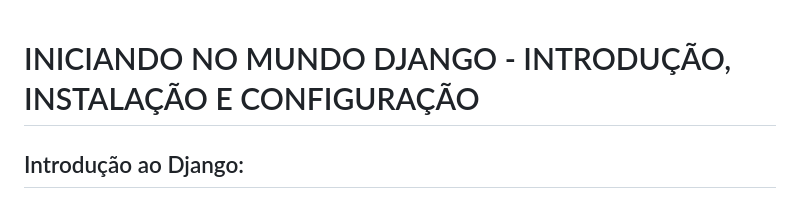
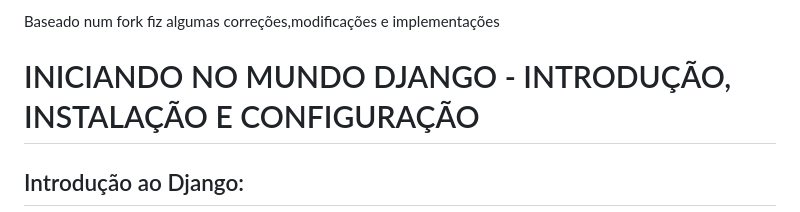
Before and after one commit to tadeupaes/Treinamento_Django, a Markdown page: 01-02) INTRODUÇÃO E INSTALAÇÃO/README.md, the part around the change. GitHub-like rendering.

```diff
--- a/01-02) INTRODUÇÃO E INSTALAÇÃO/README.md
+++ b/01-02) INTRODUÇÃO E INSTALAÇÃO/README.md
@@ -1,3 +1,5 @@
+Baseado num fork fiz algumas correções,modificações e implementações
+
 # INICIANDO NO MUNDO DJANGO - INTRODUÇÃO, INSTALAÇÃO E CONFIGURAÇÃO
 
 ## Introdução ao Django:
```
